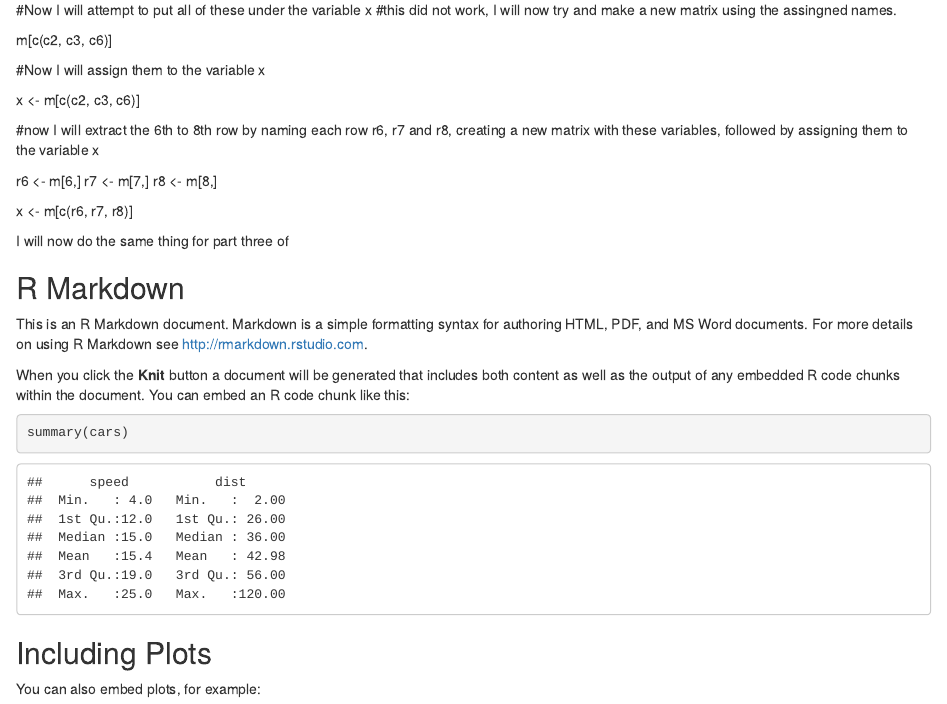
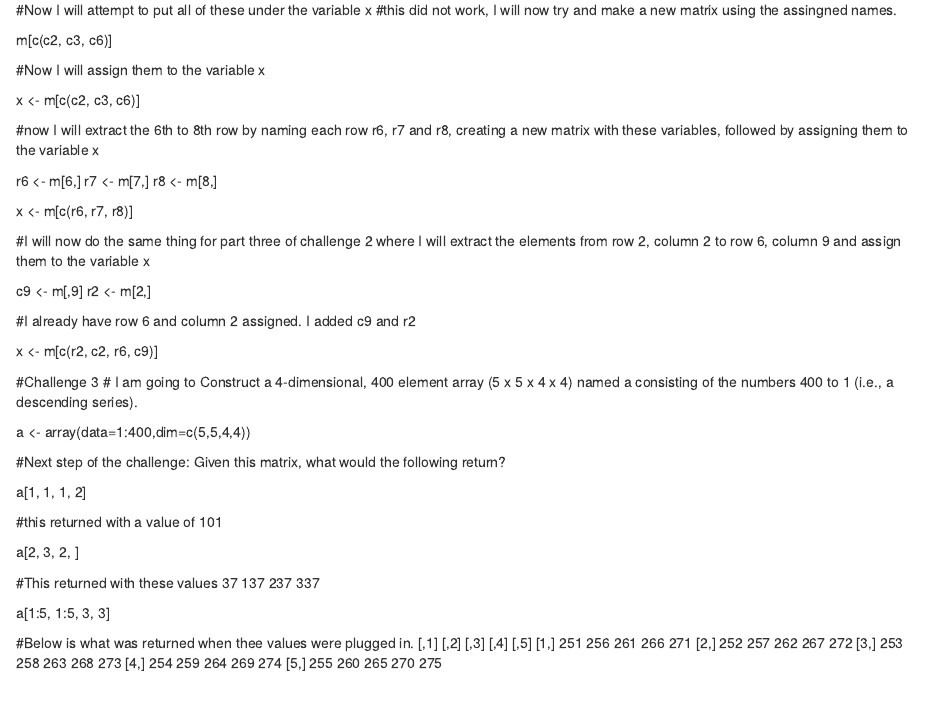
Before and after one commit to gpelose/AN597-Week-2, an R Markdown document (gpelose_OriginalHomework_01.Rmd): the page in a window 1100 px wide, from 640 px down. Rendered offline with R 4.5, knitr and Pandoc, with nearby package versions.

Commit message:
third local commit

```diff
--- a/gpelose_OriginalHomework_01.Rmd
+++ b/gpelose_OriginalHomework_01.Rmd
@@ -57,7 +57,45 @@ r8 <- m[8,]
 
 x <- m[c(r6, r7, r8)]
 
-I will now do the same thing for part three of
+#I will now do the same thing for part three of challenge 2 where I will extract the elements from row 2, column 2 to row 6, column 9 and assign them to the variable x
+
+c9 <- m[,9]
+r2 <- m[2,]
+
+#I already have row 6 and column 2 assigned. I added c9 and r2
+
+x <- m[c(r2, c2, r6, c9)]
+
+#Challenge 3
+# I am going to Construct a 4-dimensional, 400 element array (5 x 5 x 4 x 4) named a consisting of the numbers 400 to 1 (i.e., a descending series).
+
+a <- array(data=1:400,dim=c(5,5,4,4))
+
+#Next step of the challenge: Given this matrix, what would the following return?
+
+a[1, 1, 1, 2]
+
+#this returned with a value of 101
+
+a[2, 3, 2, ]
+
+#This returned with these values 37 137 237 337
+
+a[1:5, 1:5, 3, 3]
+
+#Below is what was returned when thee values were plugged in.
+[,1] [,2] [,3] [,4] [,5]
+[1,]  251  256  261  266  271
+[2,]  252  257  262  267  272
+[3,]  253  258  263  268  273
+[4,]  254  259  264  269  274
+[5,]  255  260  265  270  275
+
+
+
+
+
+
 
 
 
```
